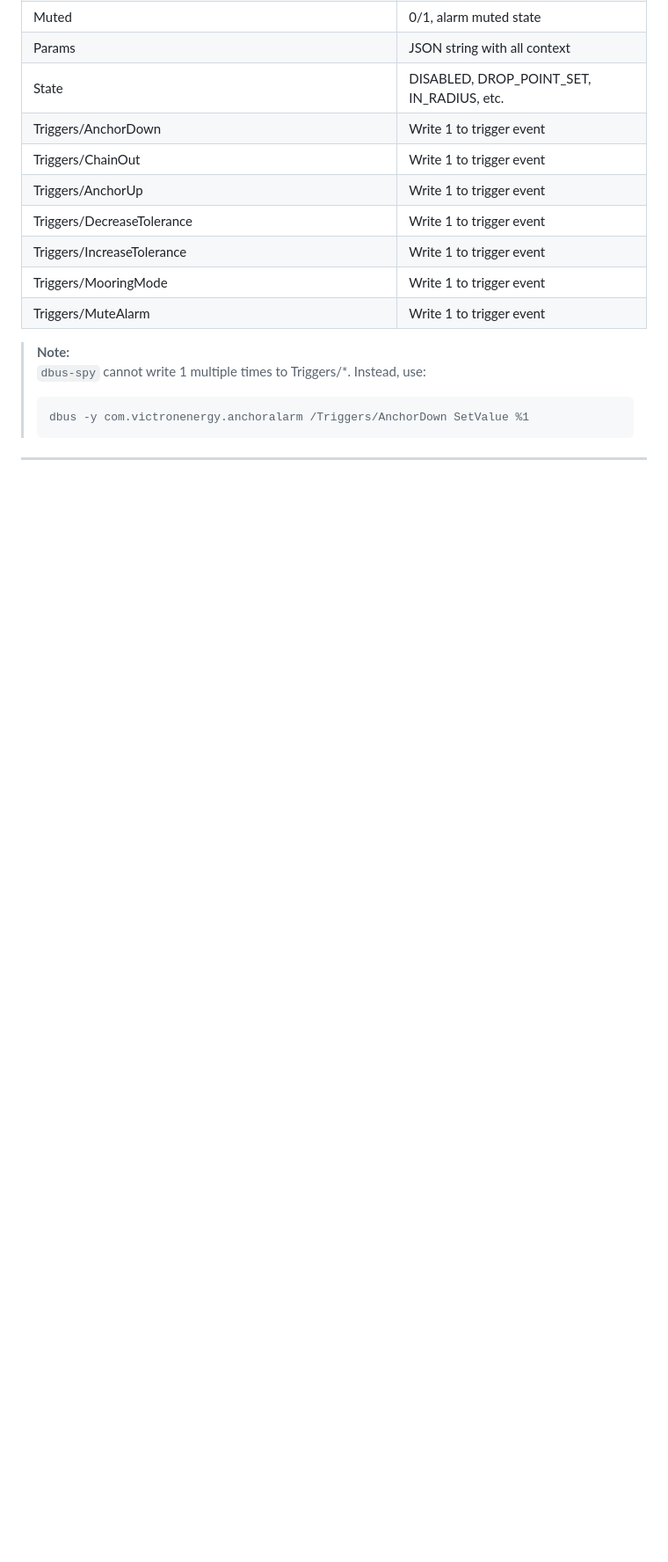
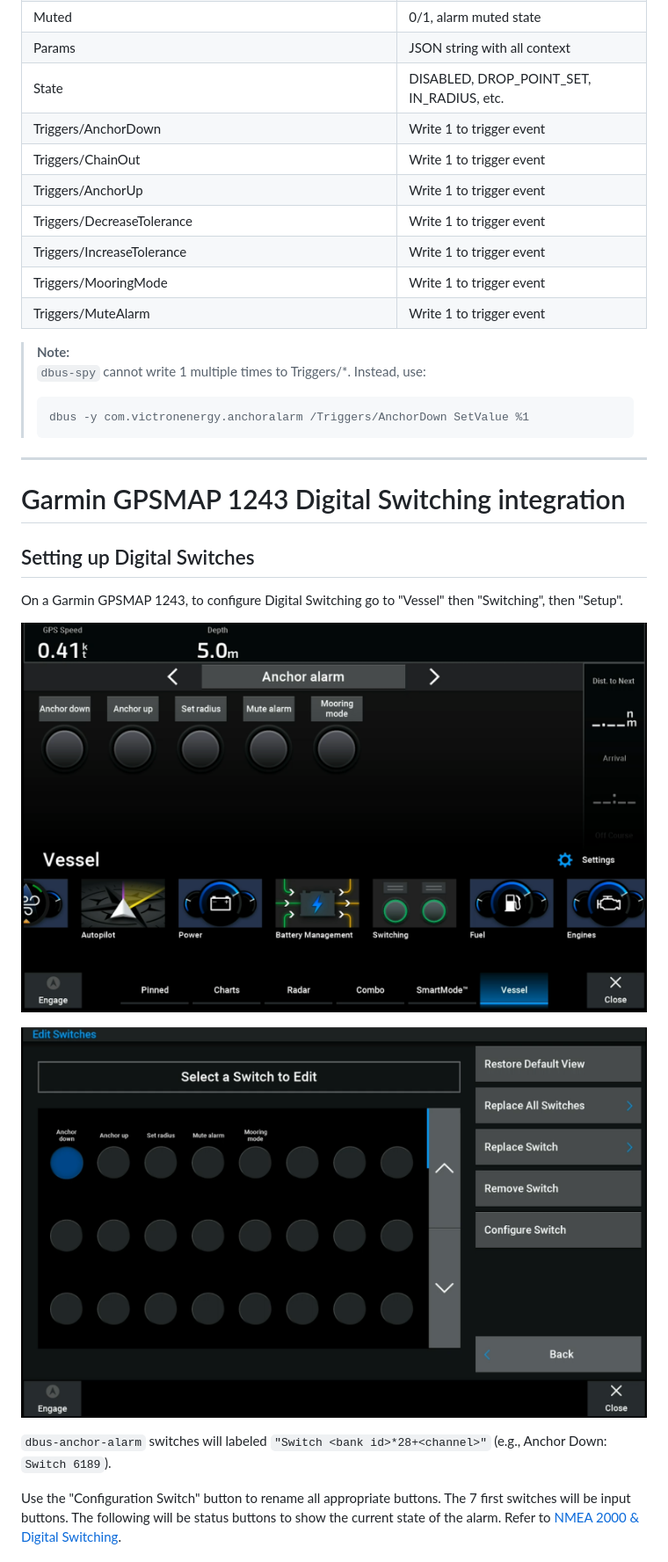
Before and after one commit to blaaaaaaah/dbus-anchor-alarm, a Markdown page: README.md, the part around the change printed below. Shown: that part at 88% size. Drawn GitHub-style; pictures changed too: doc/garmin-switch-setup.png (added), doc/garmin-switching.png (added); blank space fills up the shorter version.

```diff
--- a/README.md
+++ b/README.md
@@ -440,3 +437,18 @@ Allows the anchor alarm to drive a physical relay for a buzzer, alarm, or extern
 
 ---
 
+# Garmin GPSMAP 1243 Digital Switching integration
+
+## Setting up Digital Switches
+
+On a Garmin GPSMAP 1243, to configure Digital Switching go to "Vessel" then "Switching", then "Setup".
+
+![garmin-step-1](/doc/garmin-switching.png)
+
+![garmin-step-2](/doc/garmin-switch-setup.png)
+
+`dbus-anchor-alarm` switches will labeled `"Switch <bank id>*28+<channel>"` (e.g., Anchor Down: `Switch 6189`).
+
+Use the "Configuration Switch" button to rename all appropriate buttons. The 7 first switches will be input buttons. The following will be status buttons to show the current state of the alarm. Refer to [NMEA 2000 & Digital Switching](#nmea-2000--digital-switching).
+
+
```
Also changed, not shown: other parts of README.md (+45 -33 lines), doc/garmin-layout.png (added), doc/main-combined.png (added), 1 other file.
